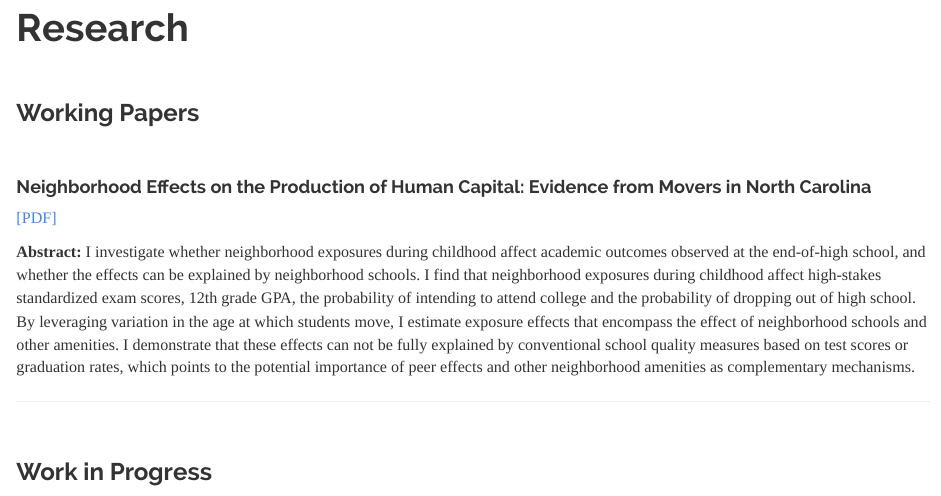
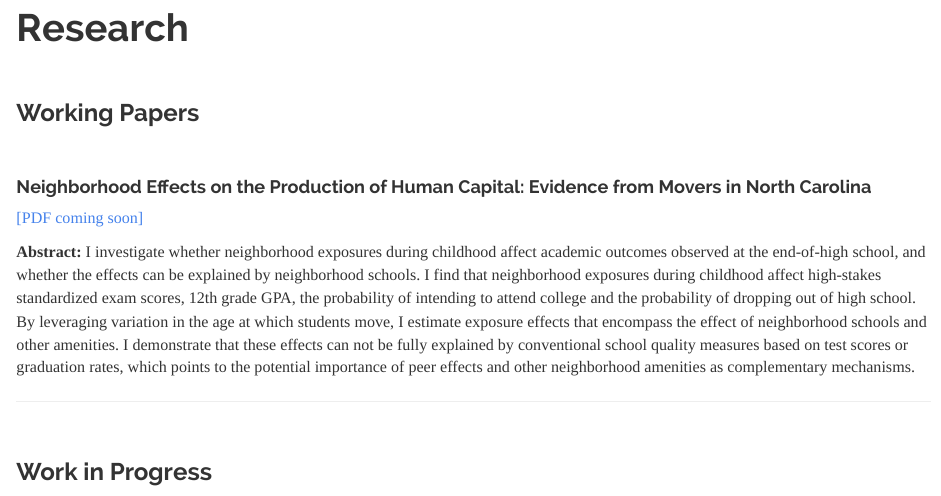
Before and after one commit to JakobDowling/jakobdowling.github.io, an R Markdown document (research.Rmd): the page in a window 1100 px wide, from 80 px down. The pictures show the output file research.html that the author committed with the source, opened offline; library style sheets and scripts come from the installed R packages.

Commit message:
pdf of neighborhoods paper coming soon

```diff
--- a/research.Rmd
+++ b/research.Rmd
@@ -9,7 +9,7 @@ $$\\[2pt]$$
 $$\\[1pt]$$
 
 #### Neighborhood Effects on the Production of Human Capital: Evidence from Movers in North Carolina
-[[PDF]](content/dowling_neighborhoods_oct2021.pdf)
+[[PDF coming soon]]()
 
 **Abstract:** I investigate whether neighborhood exposures during childhood affect academic outcomes observed at the end-of-high school, and whether the effects can be explained by neighborhood schools. I find that neighborhood exposures during childhood affect high-stakes standardized exam scores, 12th grade GPA, the probability of intending to attend college and the probability of dropping out of high school. By leveraging variation in the age at which students move, I estimate exposure effects that encompass the effect of neighborhood schools and other amenities. I demonstrate that these effects can not be fully explained by conventional school quality measures based on test scores or graduation rates, which points to the potential importance of peer effects and other neighborhood amenities as complementary mechanisms.
 
```
Also changed, not shown: content/dowling_neighborhoods_oct2021.pdf (deleted), research.html.
